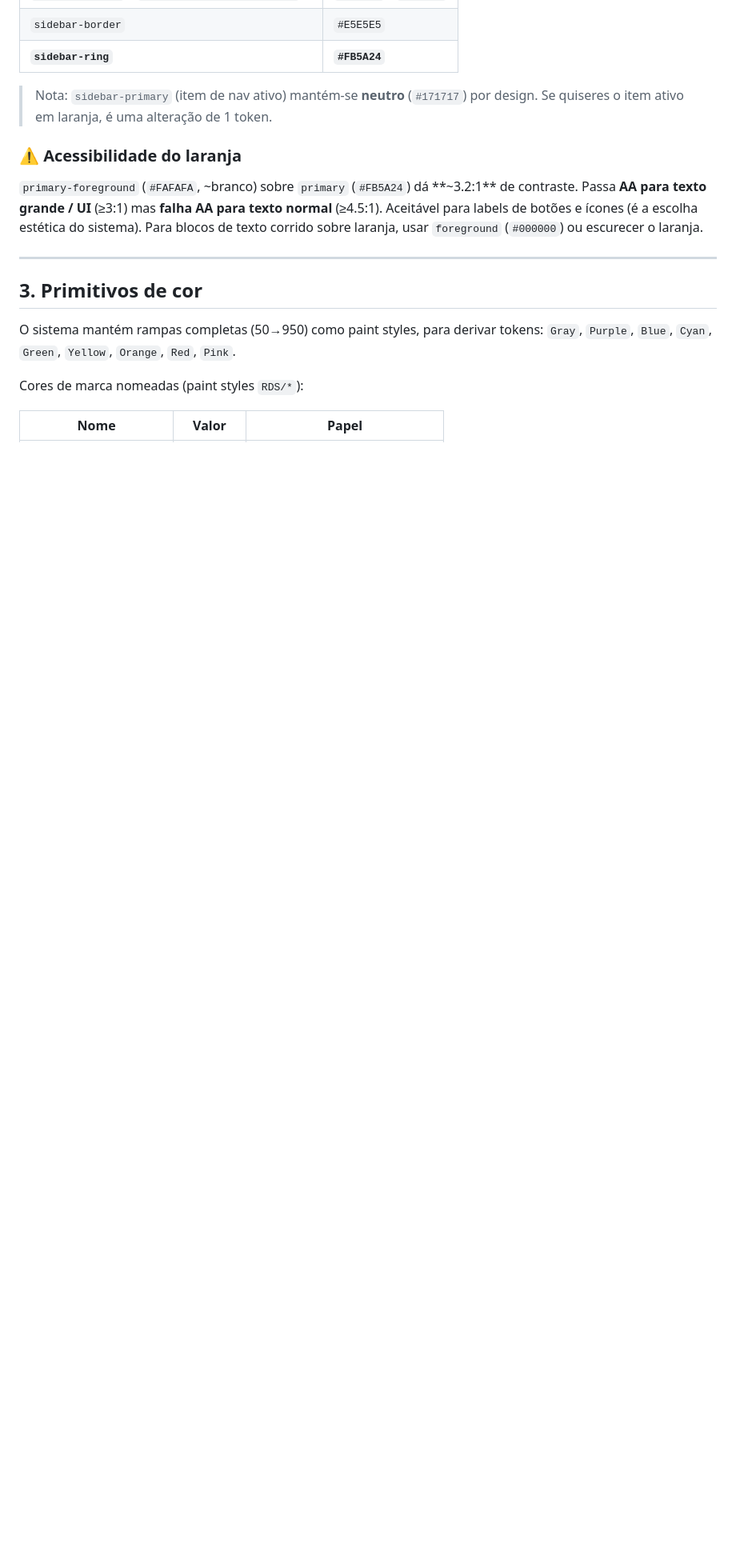
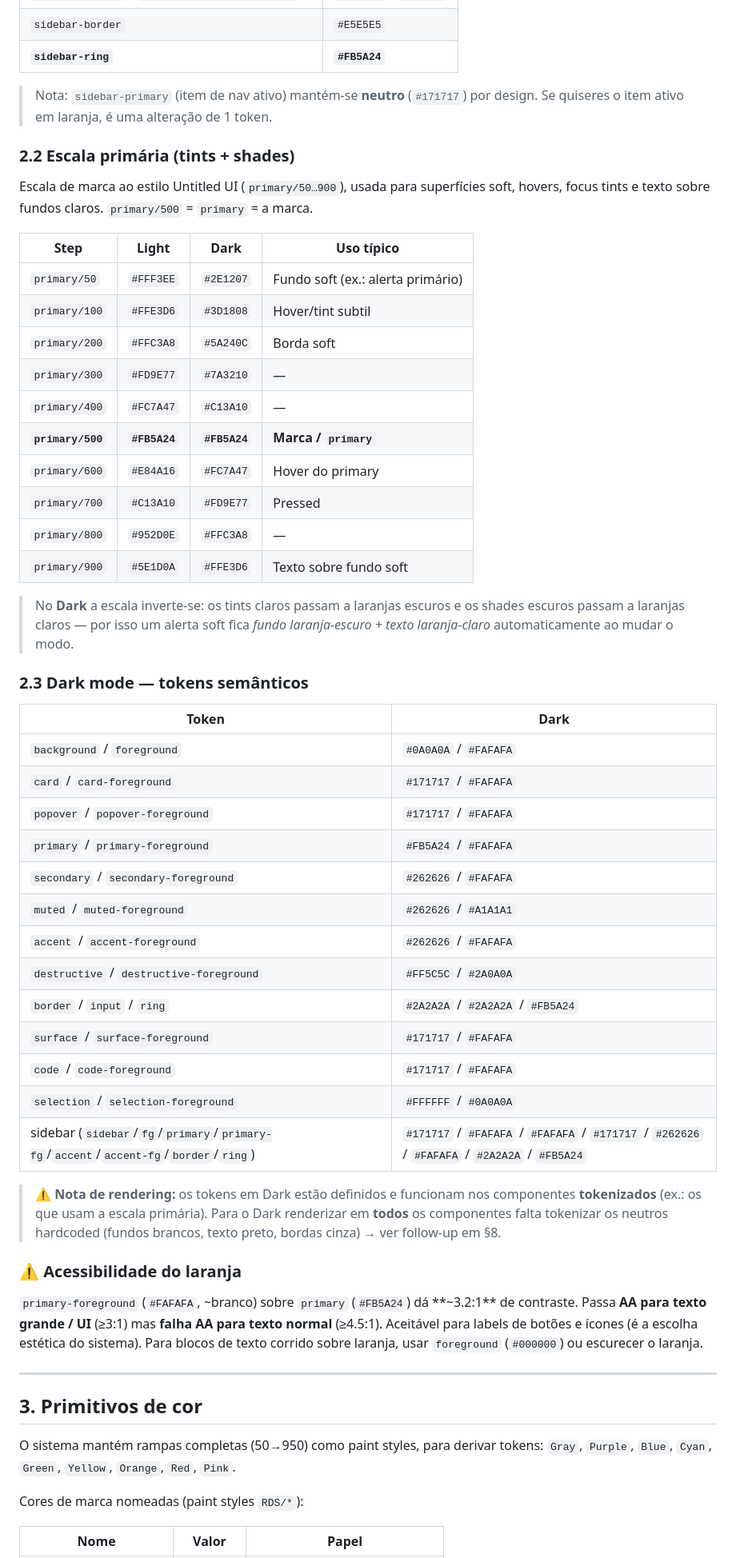
Before and after one commit to rochadesign-pt/teste, a Markdown page: docs/design-system.md, the part around one of its changes. Shown at 80% size. GitHub-like rendering; blank space fills up the shorter version.

```diff
--- a/docs/design-system.md
+++ b/docs/design-system.md
@@ -62,6 +63,51 @@ copy-paste direto para Tailwind v4 + CSS variables).
 
 > Nota: `sidebar-primary` (item de nav ativo) mantém-se **neutro** (`#171717`) por design.
 > Se quiseres o item ativo em laranja, é uma alteração de 1 token.
+
+### 2.2 Escala primária (tints + shades)
+
+Escala de marca ao estilo Untitled UI (`primary/50…900`), usada para superfícies soft,
+hovers, focus tints e texto sobre fundos claros. `primary/500` = `primary` = a marca.
+
+| Step | Light | Dark | Uso típico |
+|---|---|---|---|
+| `primary/50` | `#FFF3EE` | `#2E1207` | Fundo soft (ex.: alerta primário) |
+| `primary/100` | `#FFE3D6` | `#3D1808` | Hover/tint subtil |
+| `primary/200` | `#FFC3A8` | `#5A240C` | Borda soft |
+| `primary/300` | `#FD9E77` | `#7A3210` | — |
+| `primary/400` | `#FC7A47` | `#C13A10` | — |
+| **`primary/500`** | **`#FB5A24`** | **`#FB5A24`** | **Marca / `primary`** |
+| `primary/600` | `#E84A16` | `#FC7A47` | Hover do primary |
+| `primary/700` | `#C13A10` | `#FD9E77` | Pressed |
+| `primary/800` | `#952D0E` | `#FFC3A8` | — |
+| `primary/900` | `#5E1D0A` | `#FFE3D6` | Texto sobre fundo soft |
+
+> No **Dark** a escala inverte-se: os tints claros passam a laranjas escuros e os shades
+> escuros passam a laranjas claros — por isso um alerta soft fica *fundo laranja-escuro +
+> texto laranja-claro* automaticamente ao mudar o modo.
+
+### 2.3 Dark mode — tokens semânticos
+
+| Token | Dark |
+|---|---|
+| `background` / `foreground` | `#0A0A0A` / `#FAFAFA` |
+| `card` / `card-foreground` | `#171717` / `#FAFAFA` |
+| `popover` / `popover-foreground` | `#171717` / `#FAFAFA` |
+| `primary` / `primary-foreground` | `#FB5A24` / `#FAFAFA` |
+| `secondary` / `secondary-foreground` | `#262626` / `#FAFAFA` |
+| `muted` / `muted-foreground` | `#262626` / `#A1A1A1` |
+| `accent` / `accent-foreground` | `#262626` / `#FAFAFA` |
+| `destructive` / `destructive-foreground` | `#FF5C5C` / `#2A0A0A` |
+| `border` / `input` / `ring` | `#2A2A2A` / `#2A2A2A` / `#FB5A24` |
+| `surface` / `surface-foreground` | `#171717` / `#FAFAFA` |
+| `code` / `code-foreground` | `#171717` / `#FAFAFA` |
+| `selection` / `selection-foreground` | `#FFFFFF` / `#0A0A0A` |
+| sidebar (`sidebar`/`fg`/`primary`/`primary-fg`/`accent`/`accent-fg`/`border`/`ring`) | `#171717` / `#FAFAFA` / `#FAFAFA` / `#171717` / `#262626` / `#FAFAFA` / `#2A2A2A` / `#FB5A24` |
+
+> ⚠️ **Nota de rendering:** os tokens em Dark estão definidos e funcionam nos componentes
+> **tokenizados** (ex.: os que usam a escala primária). Para o Dark renderizar em **todos**
+> os componentes falta tokenizar os neutros hardcoded (fundos brancos, texto preto, bordas
+> cinza) → ver follow-up em §8.
 
 ### ⚠️ Acessibilidade do laranja
 
```
Also changed, not shown: other parts of docs/design-system.md (+24 -9 lines).
